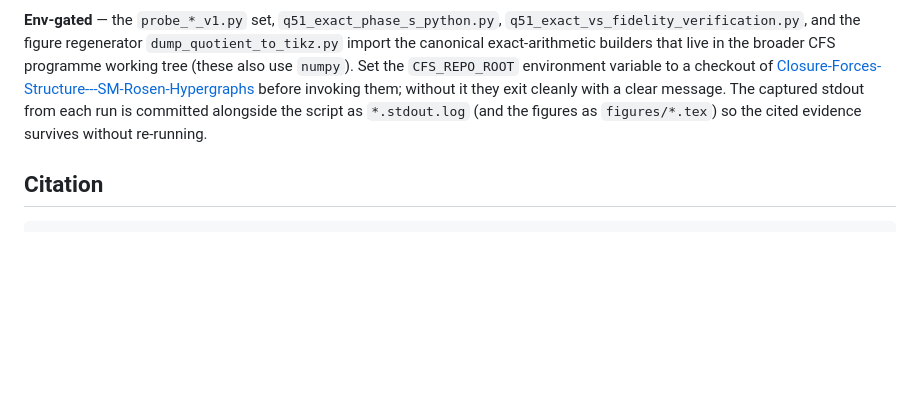
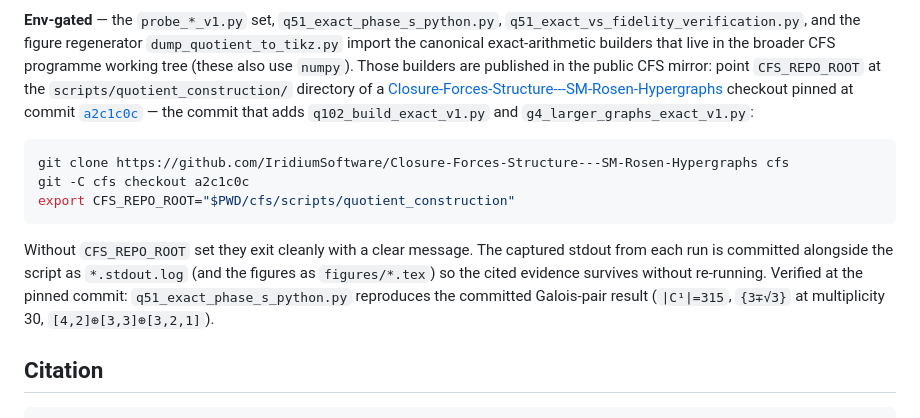
Before and after one commit to IridiumSoftware/closure-quotient-landscape, a Markdown page: README.md, the part around the change. Drawn GitHub-style; blank space fills up the shorter version.

Commit message:
README: pin CFS_REPO_ROOT to the mirror commit that carries the builders
The exact builders q102_build_exact_v1.py / g4_larger_graphs_exact_v1.py
are now public in the CFS mirror at commit a2c1c0c, under
scripts/quotient_construction/. Pin CFS_REPO_ROOT to that path at that
commit (with a clone-and-checkout example), replacing the unpinned
"a checkout of <repo>" instruction that pointed at the repo root where
the builders were absent. Verified at the pin: q51_exact_phase_s_python.py
reproduces the committed Galois-pair evidence (|C^1|=315, {3-+sqrt3} at
mult 30, [4,2]+[3,3]+[3,2,1]).

Co-Authored-By: Claude Opus 4.8 (1M context) <noreply@anthropic.com>

````diff
--- a/README.md
+++ b/README.md
@@ -113,12 +113,26 @@ are pre-generated; the visualization generators only *regenerate* them.
 `q51_exact_vs_fidelity_verification.py`, and the figure regenerator
 `dump_quotient_to_tikz.py` import the canonical exact-arithmetic builders
 that live in the broader CFS programme working tree (these also use
-`numpy`). Set the `CFS_REPO_ROOT` environment variable to a checkout of
+`numpy`). Those builders are published in the public CFS mirror: point
+`CFS_REPO_ROOT` at the `scripts/quotient_construction/` directory of a
 [Closure-Forces-Structure---SM-Rosen-Hypergraphs](https://github.com/IridiumSoftware/Closure-Forces-Structure---SM-Rosen-Hypergraphs)
-before invoking them; without it they exit cleanly with a clear message.
-The captured stdout from each run is committed alongside the script as
-`*.stdout.log` (and the figures as `figures/*.tex`) so the cited
-evidence survives without re-running.
+checkout pinned at commit
+[`a2c1c0c`](https://github.com/IridiumSoftware/Closure-Forces-Structure---SM-Rosen-Hypergraphs/commit/a2c1c0c2103c40f83599bb91f193bd78be12b2cd)
+— the commit that adds `q102_build_exact_v1.py` and
+`g4_larger_graphs_exact_v1.py`:
+
+```sh
+git clone https://github.com/IridiumSoftware/Closure-Forces-Structure---SM-Rosen-Hypergraphs cfs
+git -C cfs checkout a2c1c0c
+export CFS_REPO_ROOT="$PWD/cfs/scripts/quotient_construction"
+```
+
+Without `CFS_REPO_ROOT` set they exit cleanly with a clear message. The
+captured stdout from each run is committed alongside the script as
+`*.stdout.log` (and the figures as `figures/*.tex`) so the cited evidence
+survives without re-running. Verified at the pinned commit:
+`q51_exact_phase_s_python.py` reproduces the committed Galois-pair result
+(`|C¹|=315`, `{3∓√3}` at multiplicity 30, `[4,2]⊕[3,3]⊕[3,2,1]`).
 
 ## Citation
 
````
